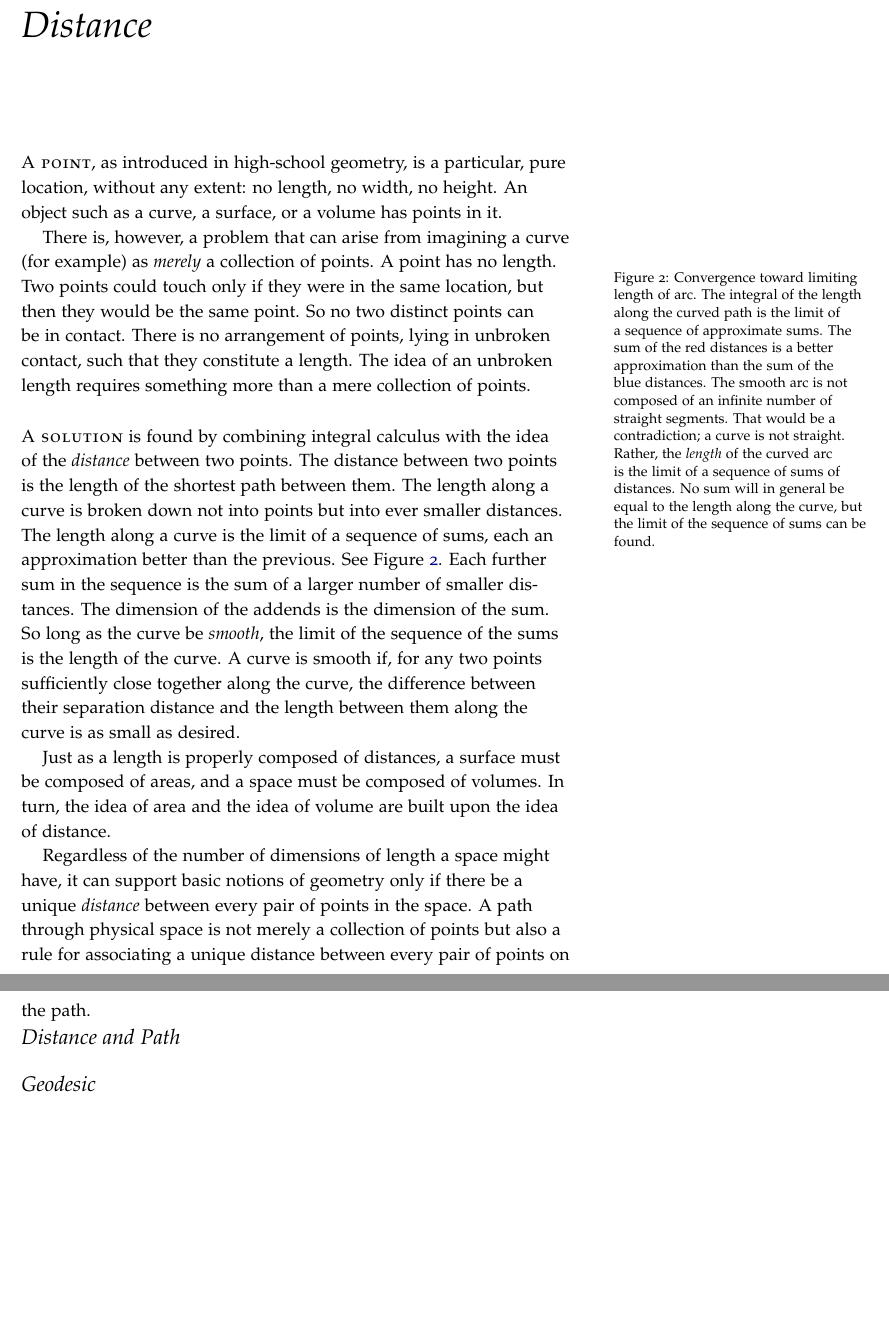
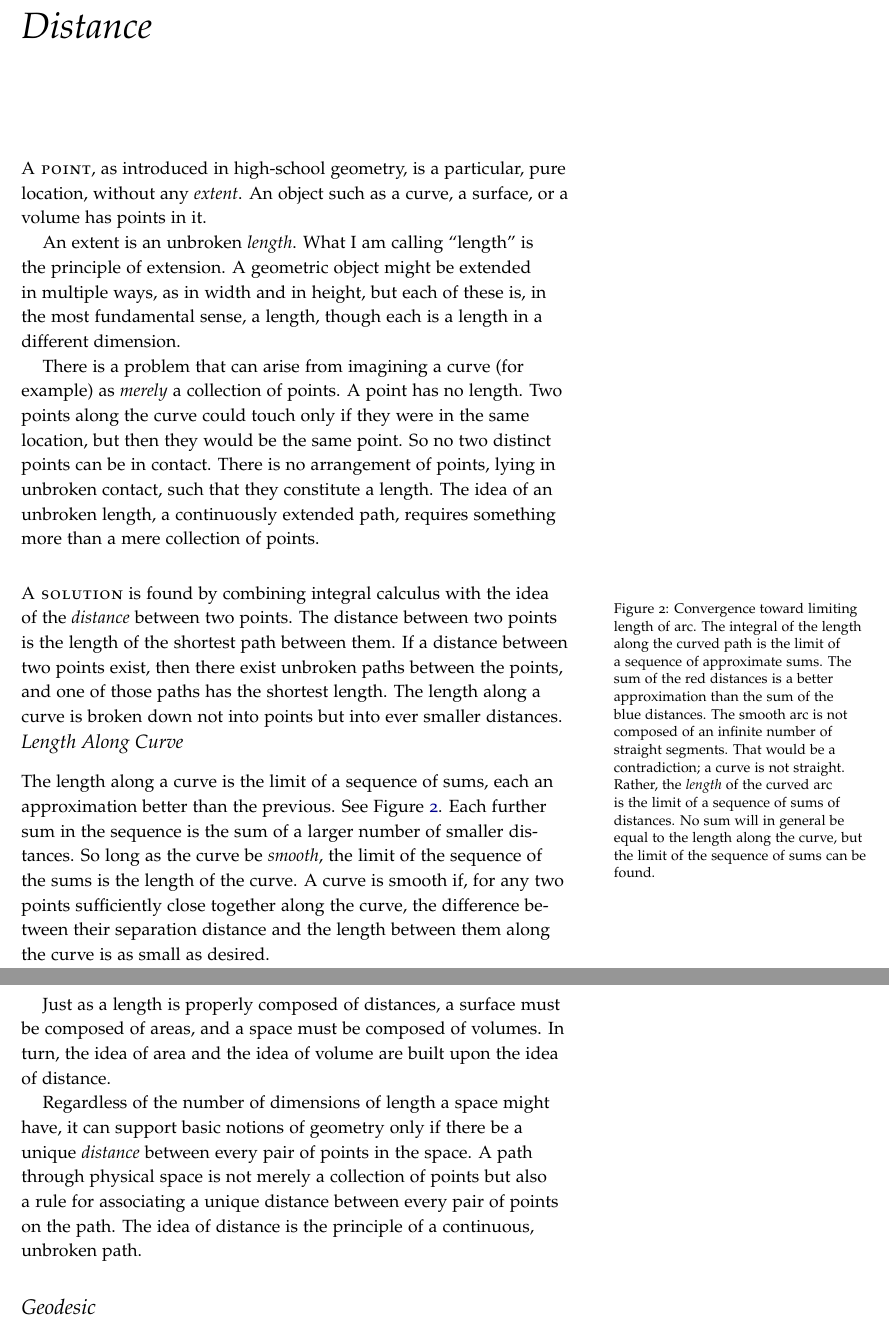
Before and after one commit to tevaughan/coordinate-systems, a LaTeX thesis (coordsys.tex): two parts of pages 13 and 14 of 25, joined at a grey line, cut so that both start at the same text, the shorter picture padded with empty space. Compiled offline with pdfLaTeX.

Commit message:
Subsections in chapter on distance.

```diff
--- a/coordsys.tex
+++ b/coordsys.tex
@@ -17,16 +17,28 @@
 \label{ch:distance}
 
 \newthought{A point}, as introduced in high-school geometry, is a particular,
-pure location, without any extent: no length, no width, no height.  An object
-such as a curve, a surface, or a volume has points in it.
+pure location, without any \emph{extent}.  An object such as a curve, a
+surface, or a volume has points in it.
 
-There is, however, a problem that can arise from imagining a curve (for
-example) as \emph{merely} a collection of points.  A point has no length.  Two
-points could touch only if they were in the same location, but then they would
-be the same point.  So no two distinct points can be in contact.  There is no
-arrangement of points, lying in unbroken contact, such that they constitute a
-length.  The idea of an unbroken length requires something more than a mere
-collection of points.
+An extent is an unbroken \emph{length}.  What I am calling ``length'' is the
+principle of extension.  A geometric object might be extended in multiple ways,
+as in width and in height, but each of these is, in the most fundamental sense,
+a length, though each is a length in a different dimension.
+
+There is a problem that can arise from imagining a curve (for example) as
+\emph{merely} a collection of points.  A point has no length.  Two points along
+the curve could touch only if they were in the same location, but then they
+would be the same point.  So no two distinct points can be in contact.  There
+is no arrangement of points, lying in unbroken contact, such that they
+constitute a length.  The idea of an unbroken length, a continuously extended
+path, requires something more than a mere collection of points.
+
+\newthought{A solution} is found by combining integral calculus with the idea
+of the \emph{distance} between two points.  The distance between two points is
+the length of the shortest path between them.  If a distance between two points
+exist, then there exist unbroken paths between the points, and one of those
+paths has the shortest length.  The length along a curve is broken down not
+into points but into ever smaller distances.
 
 \begin{marginfigure}
    \begin{center}
@@ -62,18 +74,15 @@ collection of points.
    \label{fig:arc}
 \end{marginfigure}
 
-\newthought{A solution} is found by combining integral calculus with the idea
-of the \emph{distance} between two points.  The distance between two points is
-the length of the shortest path between them.  The length along a curve is
-broken down not into points but into ever smaller distances.  The length along
-a curve is the limit of a sequence of sums, each an approximation better than
-the previous.  See Figure~\ref{fig:arc}.  Each further sum in the sequence is
-the sum of a larger number of smaller distances.  The dimension of the addends
-is the dimension of the sum.  So long as the curve be \emph{smooth}, the limit
-of the sequence of the sums is the length of the curve.  A curve is smooth if,
-for any two points sufficiently close together along the curve, the difference
-between their separation distance and the length between them along the curve
-is as small as desired.
+\subsection{Length Along Curve}
+
+The length along a curve is the limit of a sequence of sums, each an
+approximation better than the previous.  See Figure~\ref{fig:arc}.  Each
+further sum in the sequence is the sum of a larger number of smaller distances.
+So long as the curve be \emph{smooth}, the limit of the sequence of the sums is
+the length of the curve.  A curve is smooth if, for any two points sufficiently
+close together along the curve, the difference between their separation
+distance and the length between them along the curve is as small as desired.
 
 Just as a length is properly composed of distances, a surface must be composed
 of areas, and a space must be composed of volumes.  In turn, the idea of area
@@ -83,9 +92,8 @@ Regardless of the number of dimensions of length a space might have, it can
 support basic notions of geometry only if there be a unique \emph{distance}
 between every pair of points in the space.  A path through physical space is
 not merely a collection of points but also a rule for associating a unique
-distance between every pair of points on the path.
-
-\section{Distance and Path}
+distance between every pair of points on the path.  The idea of distance is the
+principle of a continuous, unbroken path.
 
 \section{Geodesic}
 
```
